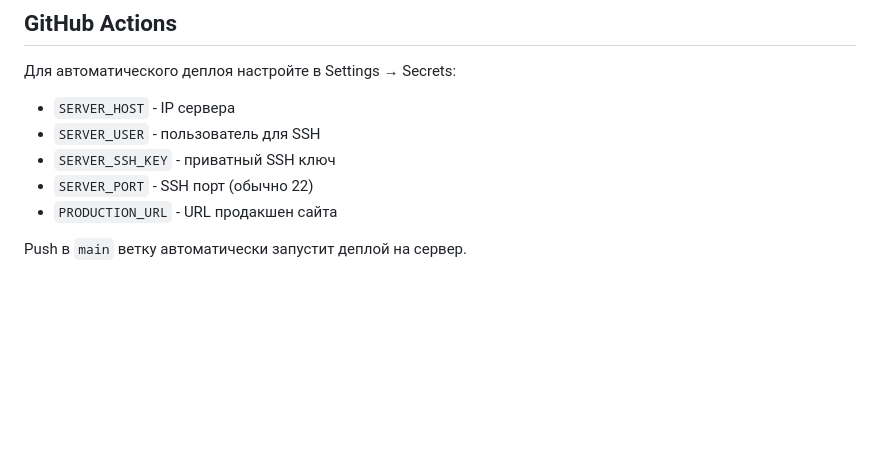
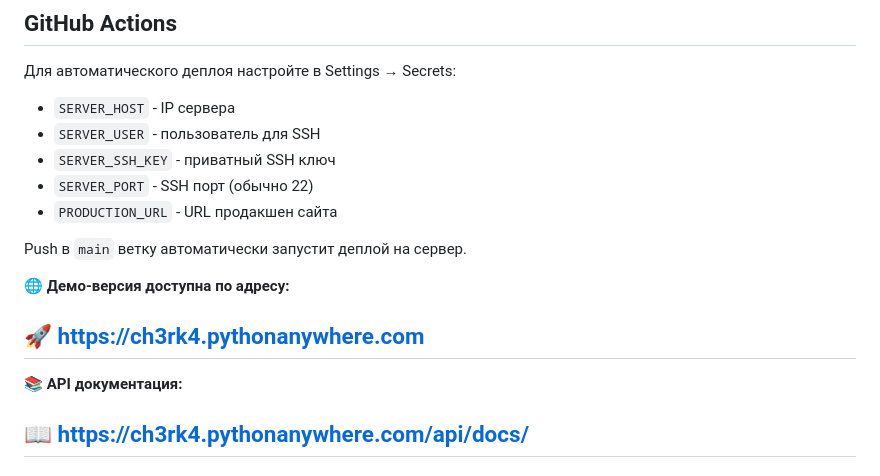
Before and after one commit to ch3rk4/OnlineEdu, a Markdown page: README.md, the part around the change. GitHub-like rendering; blank space fills up the shorter version.

Commit message:
add adress

```diff
--- a/README.md
+++ b/README.md
@@ -136,3 +136,9 @@ docker-compose exec web python manage.py migrate
 - `PRODUCTION_URL` - URL продакшен сайта
 
 Push в `main` ветку автоматически запустит деплой на сервер.
+
+🌐 **Демо-версия доступна по адресу:**
+## 🚀 [https://ch3rk4.pythonanywhere.com](https://ch3rk4.pythonanywhere.com)
+
+📚 **API документация:**
+## 📖 [https://ch3rk4.pythonanywhere.com/api/docs/](https://ch3rk4.pythonanywhere.com/api/docs/)
```
